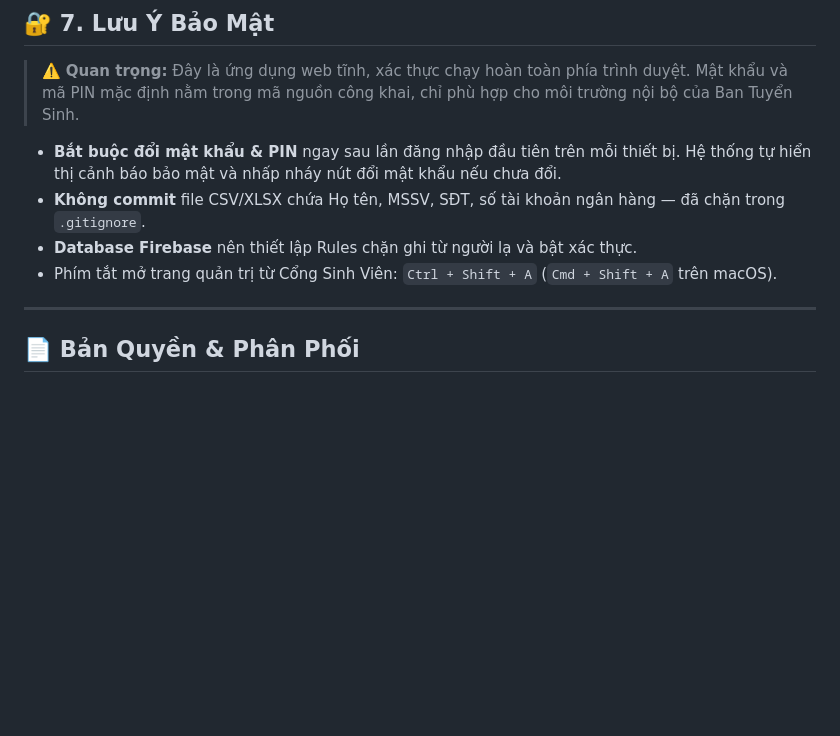
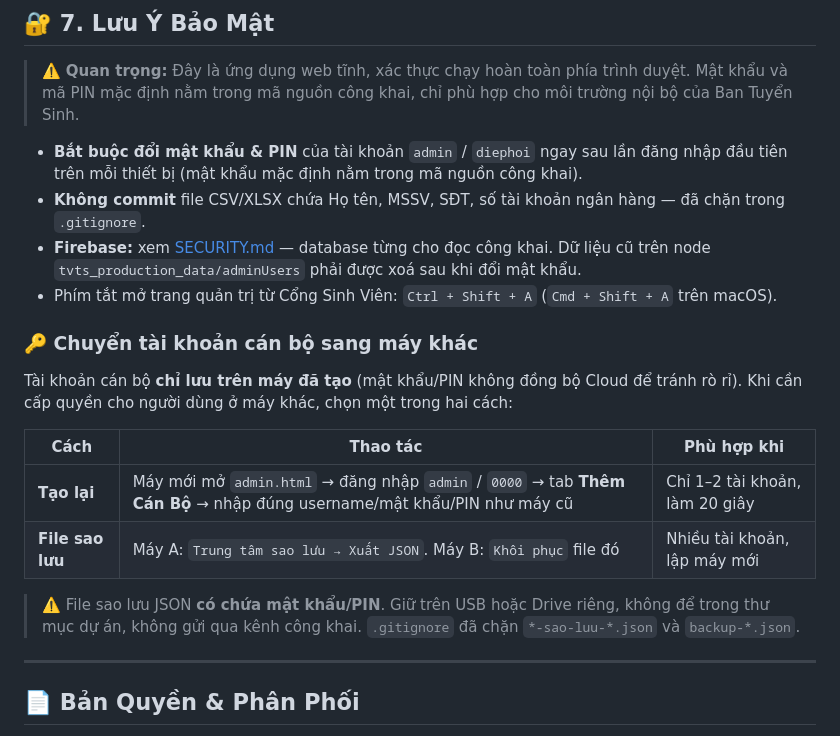
Before and after one commit to vtt132109/tvts, a Markdown page: README.md, the part around the change. GitHub-like rendering; blank space fills up the shorter version.

Commit message:
docs: huong dan chuyen tai khoan can bo sang may khac
Tài khoản chỉ lưu trên máy đã tạo. Ghi rõ 2 cách cấp quyền cho máy mới
(tạo lại / file sao lưu JSON) và cảnh báo file sao lưu chứa mật khẩu.

```diff
--- a/README.md
+++ b/README.md
@@ -252,11 +252,22 @@ node scripts/clean_code.js   # Cú pháp + cân bằng thẻ HTML + toàn bộ t
 > Mật khẩu và mã PIN mặc định nằm trong mã nguồn công khai, chỉ phù hợp cho môi trường
 > nội bộ của Ban Tuyển Sinh.
 
-- **Bắt buộc đổi mật khẩu & PIN** ngay sau lần đăng nhập đầu tiên trên mỗi thiết bị.
-  Hệ thống tự hiển thị cảnh báo bảo mật và nhấp nháy nút đổi mật khẩu nếu chưa đổi.
+- **Bắt buộc đổi mật khẩu & PIN** của tài khoản `admin` / `diephoi` ngay sau lần đăng nhập đầu tiên trên mỗi thiết bị (mật khẩu mặc định nằm trong mã nguồn công khai).
 - **Không commit** file CSV/XLSX chứa Họ tên, MSSV, SĐT, số tài khoản ngân hàng — đã chặn trong `.gitignore`.
-- **Database Firebase** nên thiết lập Rules chặn ghi từ người lạ và bật xác thực.
+- **Firebase:** xem [SECURITY.md](SECURITY.md) — database từng cho đọc công khai. Dữ liệu cũ trên node `tvts_production_data/adminUsers` phải được xoá sau khi đổi mật khẩu.
 - Phím tắt mở trang quản trị từ Cổng Sinh Viên: `Ctrl + Shift + A` (`Cmd + Shift + A` trên macOS).
+
+### 🔑 Chuyển tài khoản cán bộ sang máy khác
+
+Tài khoản cán bộ **chỉ lưu trên máy đã tạo** (mật khẩu/PIN không đồng bộ Cloud để tránh rò rỉ).
+Khi cần cấp quyền cho người dùng ở máy khác, chọn một trong hai cách:
+
+| Cách | Thao tác | Phù hợp khi |
+|---|---|---|
+| **Tạo lại** | Máy mới mở `admin.html` → đăng nhập `admin` / `0000` → tab **Thêm Cán Bộ** → nhập đúng username/mật khẩu/PIN như máy cũ | Chỉ 1–2 tài khoản, làm 20 giây |
+| **File sao lưu** | Máy A: `Trung tâm sao lưu → Xuất JSON`. Máy B: `Khôi phục` file đó | Nhiều tài khoản, lập máy mới |
+
+> ⚠️ File sao lưu JSON **có chứa mật khẩu/PIN**. Giữ trên USB hoặc Drive riêng, không để trong thư mục dự án, không gửi qua kênh công khai. `.gitignore` đã chặn `*-sao-luu-*.json` và `backup-*.json`.
 
 ---
 
```
